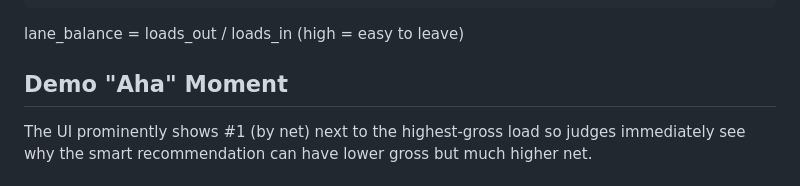
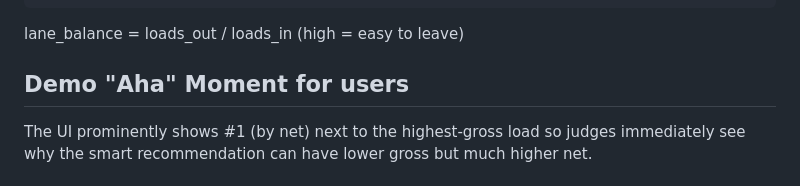
Before and after one commit to rohitdvv/profitlane, a Markdown page: README.md, the part around the change. Drawn GitHub-style.

Commit message:
Enhance demo section description in README
Clarify the demo section for better user understanding.

````diff
--- a/README.md
+++ b/README.md
@@ -115,7 +115,7 @@ market_score = 0.40 * norm(outbound_demand)
 ```
 lane_balance = loads_out / loads_in (high = easy to leave)
 
-## Demo "Aha" Moment
+## Demo "Aha" Moment for users
 The UI prominently shows #1 (by net) next to the highest-gross load so judges immediately see why the smart recommendation can have lower gross but much higher net.
 
 ## Notes
````
